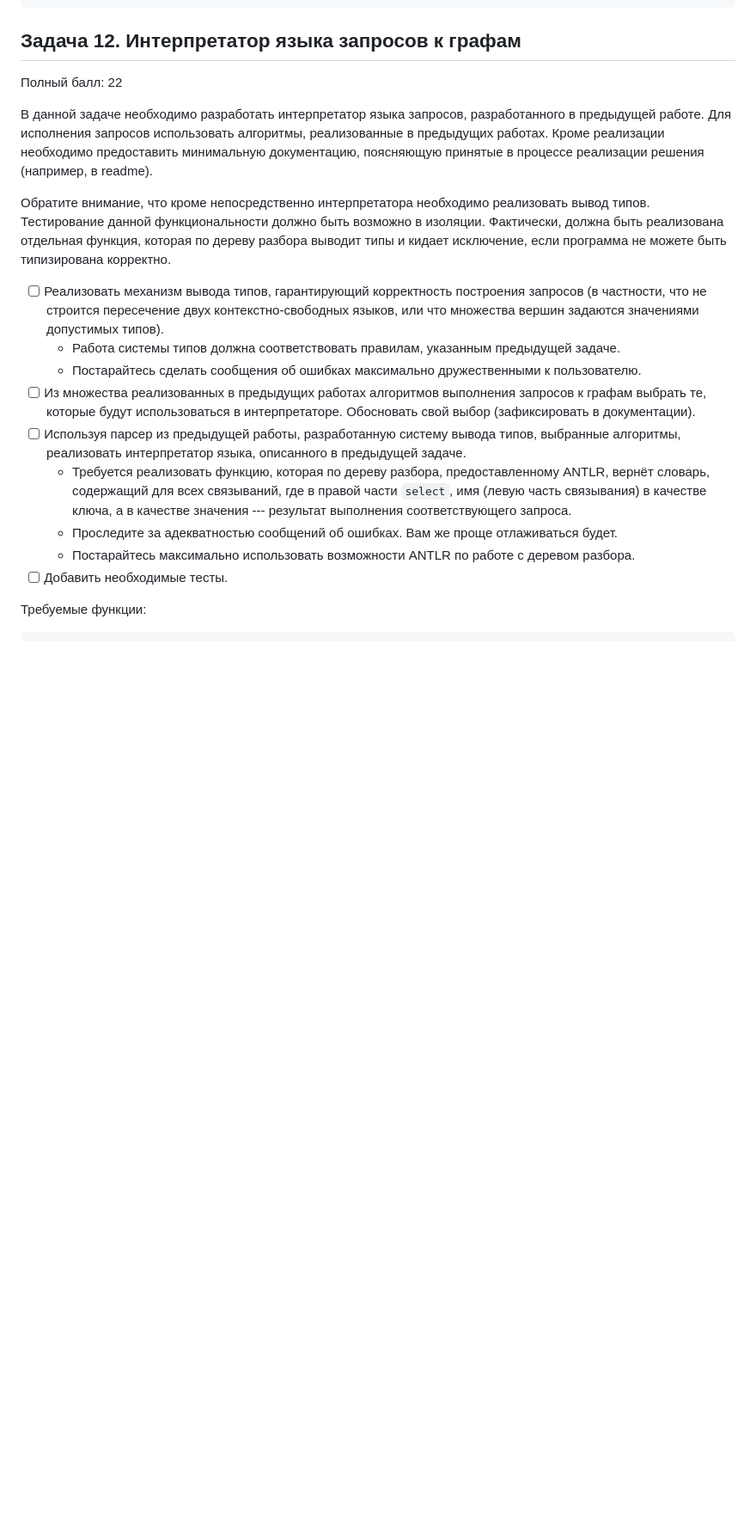
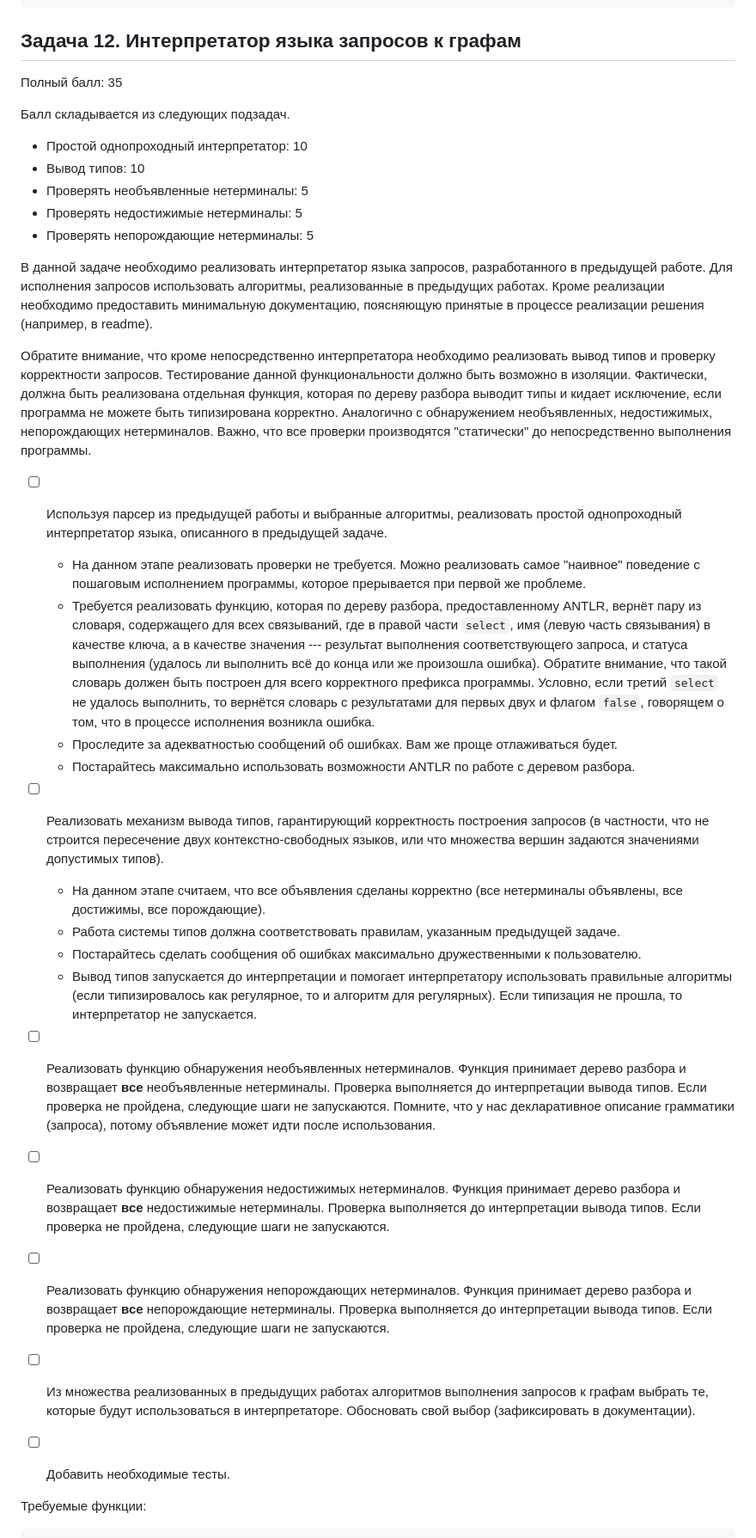
Before and after one commit to FormalLanguageConstrainedPathQuerying/formal-lang-course, a Markdown page: tasks.md, the part around one of its changes. Shown at 86% size. Rendered like a GitHub page; blank space fills up the shorter version.

Commit message:
Task on interpreter is decomposed to subtasks (issue #192). Description only. Tests should be reworked.

```diff
--- a/tasks.md
+++ b/tasks.md
@@ -501,20 +501,44 @@ def tree_to_program(tree: ParserRuleContext) -> str:
 
 ## Задача 12. Интерпретатор языка запросов к графам
 
-Полный балл: 22
+Полный балл: 35
 
-В данной задаче необходимо разработать интерпретатор языка запросов, разработанного в предыдущей работе. Для исполнения запросов использовать алгоритмы, реализованные в предыдущих работах. Кроме реализации необходимо предоставить минимальную документацию, поясняющую принятые в процессе реализации решения (например, в readme).
+Балл складывается из следующих подзадач.
 
-Обратите внимание, что кроме непосредственно интерпретатора необходимо реализовать вывод типов. Тестирование данной функциональности должно быть возможно в изоляции. Фактически, должна быть реализована отдельная функция, которая по дереву разбора выводит типы и кидает исключение, если программа не можете быть типизирована корректно.
+* Простой однопроходный интерпретатор: 10
+* Вывод типов: 10
+* Проверять необъявленные нетерминалы: 5
+* Проверять недостижимые нетерминалы: 5
+* Проверять непорождающие нетерминалы: 5
+
+В данной задаче необходимо реализовать интерпретатор языка запросов, разработанного в предыдущей работе. Для исполнения запросов использовать алгоритмы, реализованные в предыдущих работах. Кроме реализации необходимо предоставить минимальную документацию, поясняющую принятые в процессе реализации решения (например, в readme).
+
+Обратите внимание, что кроме непосредственно интерпретатора необходимо реализовать вывод типов и проверку корректности запросов.
+Тестирование данной функциональности должно быть возможно в изоляции.
+Фактически, должна быть реализована отдельная функция, которая по дереву разбора выводит типы и кидает исключение, если программа не можете быть типизирована корректно.
+Аналогично с обнаружением необъявленных, недостижимых, непорождающих нетерминалов.
+Важно, что все проверки производятся "статически" до непосредственно выполнения программы.
+
+ - [ ] Используя парсер из предыдущей работы и выбранные алгоритмы, реализовать простой однопроходный интерпретатор языка, описанного в предыдущей задаче.
+   - На данном этапе реализовать проверки не требуется. Можно реализовать самое "наивное" поведение с пошаговым исполнением программы, которое прерывается при первой же проблеме.
+   - Требуется реализовать функцию, которая по дереву разбора, предоставленному ANTLR, вернёт пару из словаря, содержащего для всех связываний, где в правой части `select`, имя (левую часть связывания) в качестве ключа, а в качестве значения --- результат выполнения соответствующего запроса, и статуса выполнения (удалось ли выполнить всё до конца или же произошла ошибка). Обратите внимание, что такой словарь должен быть построен для всего корректного префикса программы. Условно, если третий `select` не удалось выполнить, то вернётся словарь с результатами для первых двух и флагом `false`, говорящем о том, что в процессе исполнения возникла ошибка.
+   - Проследите за адекватностью сообщений об ошибках. Вам же проще отлаживаться будет.
+   - Постарайтесь максимально использовать возможности ANTLR по работе с деревом разбора.
 
  - [ ] Реализовать механизм вывода типов, гарантирующий корректность построения запросов (в частности, что не строится пересечение двух контекстно-свободных языков, или что множества вершин задаются значениями допустимых типов).
+   - На данном этапе считаем, что все объявления сделаны корректно (все нетерминалы объявлены, все достижимы, все порождающие).
    - Работа системы типов должна соответствовать правилам, указанным предыдущей задаче.
    - Постарайтесь сделать сообщения об ошибках максимально дружественными к пользователю.
+   - Вывод типов запускается до интерпретации и помогает интерпретатору использовать правильные алгоритмы (если типизировалось как регулярное, то и алгоритм для регулярных). Если типизация не прошла, то интерпретатор не запускается.
+
+ - [ ] Реализовать функцию обнаружения необъявленных нетерминалов. Функция принимает дерево разбора и возвращает **все** необъявленные нетерминалы. Проверка выполняется до интерпретации  вывода типов. Если проверка не пройдена, следующие шаги не запускаются. Помните, что у нас декларативное описание грамматики (запроса), потому объявление может идти после использования.
+
+ - [ ] Реализовать функцию обнаружения недостижимых нетерминалов. Функция принимает дерево разбора и возвращает **все** недостижимые нетерминалы. Проверка выполняется до интерпретации  вывода типов. Если проверка не пройдена, следующие шаги не запускаются.
+
+ - [ ] Реализовать функцию обнаружения непорождающих нетерминалов. Функция принимает дерево разбора и возвращает **все** непорождающие нетерминалы. Проверка выполняется до интерпретации  вывода типов. Если проверка не пройдена, следующие шаги не запускаются.
+
  - [ ] Из множества реализованных в предыдущих работах алгоритмов выполнения запросов к графам выбрать те, которые будут использоваться в интерпретаторе. Обосновать свой выбор (зафиксировать в документации).
- - [ ] Используя парсер из предыдущей работы, разработанную систему вывода типов, выбранные алгоритмы, реализовать интерпретатор языка, описанного в предыдущей задаче.
-   - Требуется реализовать функцию, которая по дереву разбора, предоставленному ANTLR, вернёт словарь, содержащий для всех связываний, где в правой части `select`, имя (левую часть связывания) в качестве ключа, а в качестве значения --- результат выполнения соответствующего запроса.
-   - Проследите за адекватностью сообщений об ошибках. Вам же проще отлаживаться будет.
-   - Постарайтесь максимально использовать возможности ANTLR по работе с деревом разбора.
+
  - [ ] Добавить необходимые тесты.
 
 Требуемые функции:
```
Also changed, not shown: other parts of tasks.md (+9 -0 lines).
